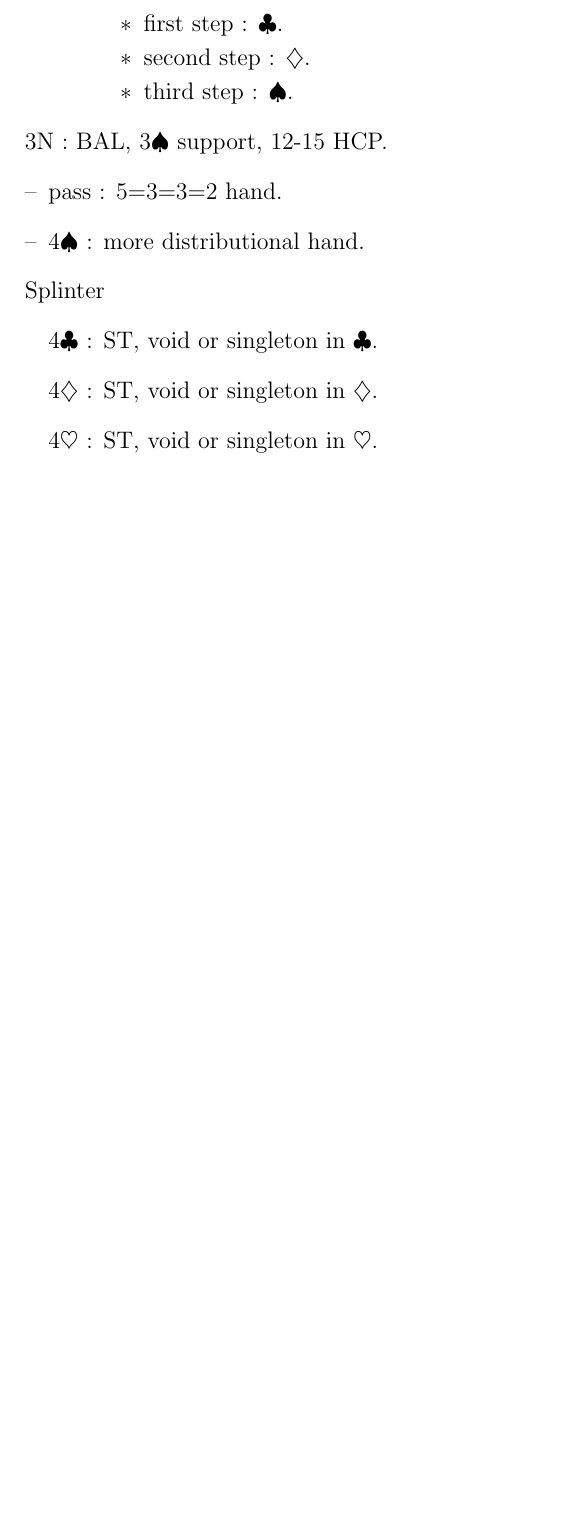
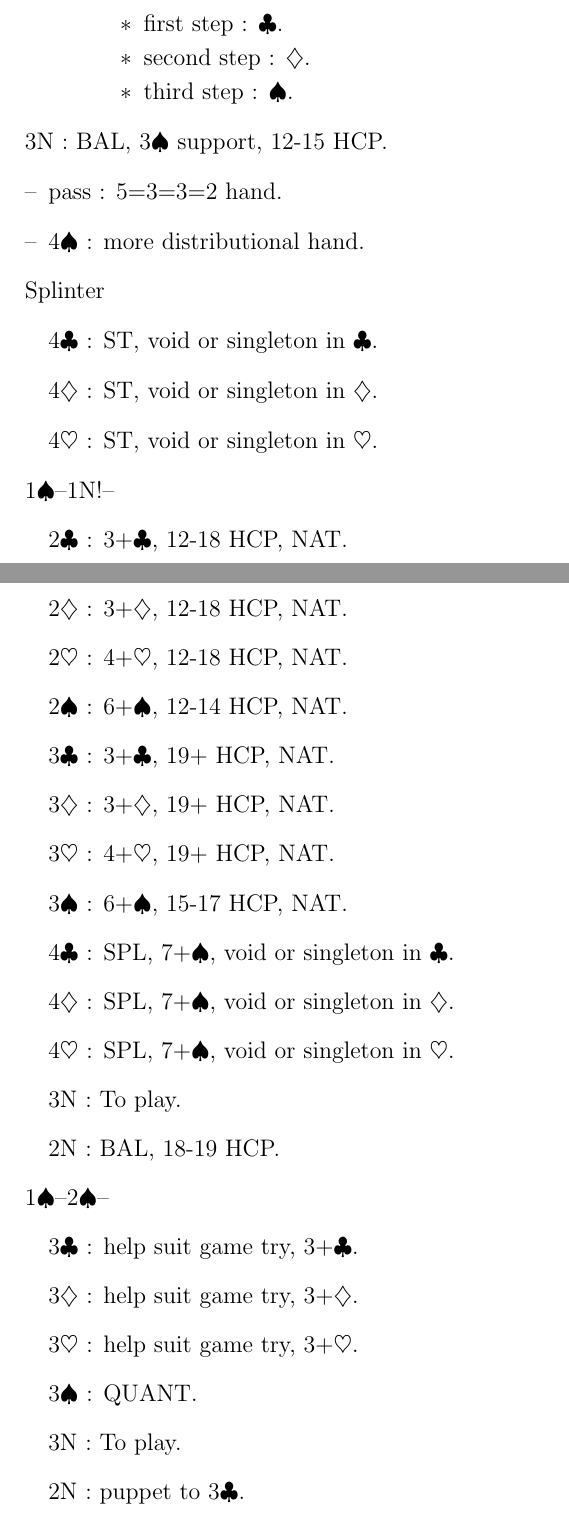
Before and after one commit to cschenio/bridge_system, a LaTeX document (system.tex): part of page 19 of 33 before the commit and two parts of pages 21 and 22 of 36 after it, the two joined at a grey line, cut so that both start at the same text, the shorter picture padded with empty space. Compiled offline with pdfLaTeX.

Commit message:
your message here

```diff
--- a/system.tex
+++ b/system.tex
@@ -383,3 +421,33 @@
 	\item \he{4} : ST, void or singleton in \he{}.
 	\end{itemize}
 
+	\addcontentsline{toc}{section}{Responce to \sp{1}--1N!}
+	\sp{1}--1N!--
+	\begin{itemize}
+	\renewcommand{\labelitemi}{}
+	\item \cl{2} : 3+\cl{}, 12-18 HCP, NAT.
+	\item \di{2} : 3+\di{}, 12-18 HCP, NAT.
+	\item \he{2} : 4+\he{}, 12-18 HCP, NAT.
+	\item \sp{2} : 6+\sp{}, 12-14 HCP, NAT.
+	\item \cl{3} : 3+\cl{}, 19+ HCP, NAT.
+	\item \di{3} : 3+\di{}, 19+ HCP, NAT.
+	\item \he{3} : 4+\he{}, 19+ HCP, NAT.
+	\item \sp{3} : 6+\sp{}, 15-17 HCP, NAT.
+	\item \cl{4} : SPL, 7+\sp{}, void or singleton in \cl{}.
+	\item \di{4} : SPL, 7+\sp{}, void or singleton in \di{}.
+	\item \he{4} : SPL, 7+\sp{}, void or singleton in \he{}.
+	\item 3N : To play.
+	\item 2N : BAL, 18-19 HCP.
+	\end{itemize}
+
+	\addcontentsline{toc}{section}{Responce to \sp{1}--\sp{2}}
+	\sp{1}--\sp{2}--
+	\begin{itemize}
+	\renewcommand{\labelitemi}{}
+	\item \cl{3} : help suit game try, 3+\cl{}.
+	\item \di{3} : help suit game try, 3+\di{}.
+	\item \he{3} : help suit game try, 3+\he{}.
+	\item \sp{3} : QUANT.
+	\item 3N : To play.
+	\item 2N : puppet to 3\cl{}.
+	\end{itemize}
```
Also changed, not shown: system.pdf, system.tex (57 more changed lines), 4 other files.
